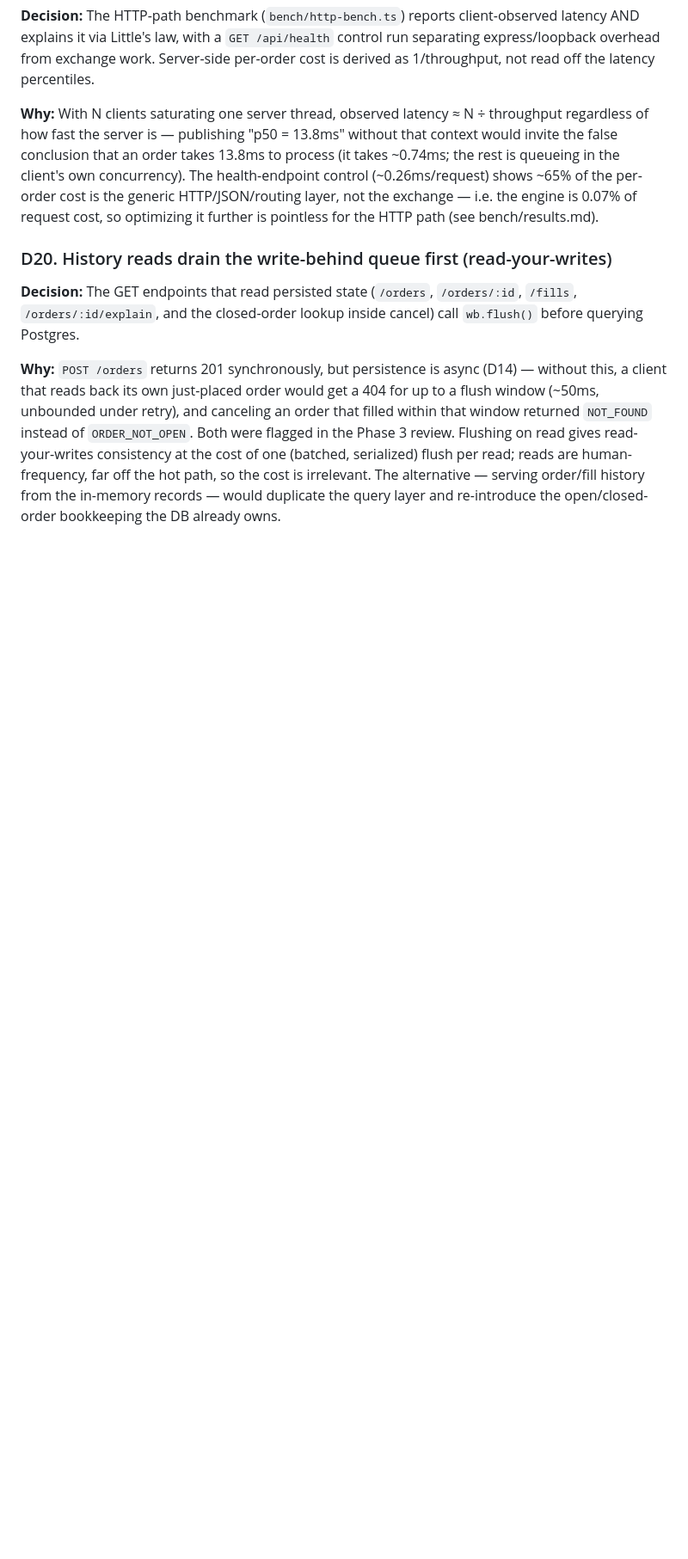
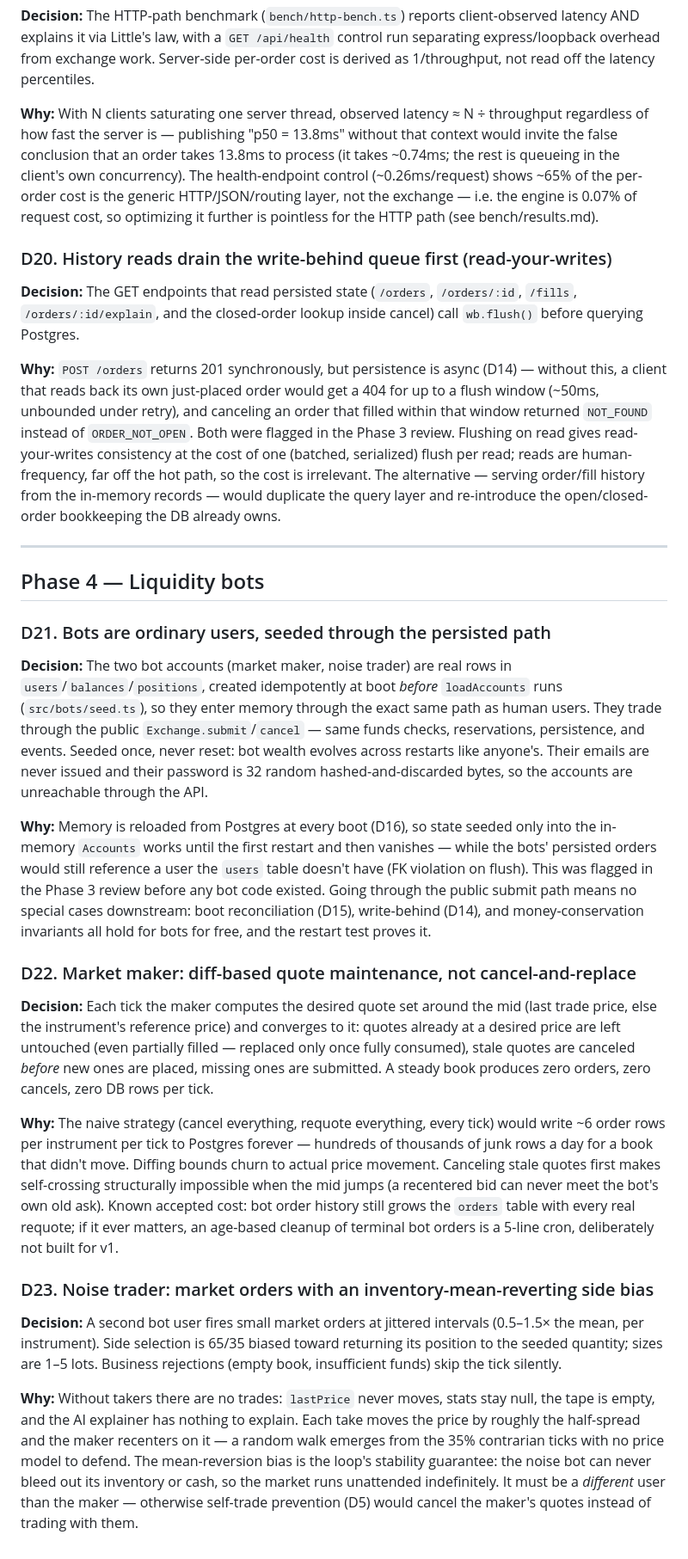
Before and after one commit to AnshadityaSharma/Trading-Exchange-Simulator, a Markdown page: docs/decisions.md, the part around the change. Shown at 86% size. Rendered like a GitHub page; blank space fills up the shorter version.

Commit message:
log phase 4 bot decisions and the persisted-seeding lesson

```diff
--- a/docs/decisions.md
+++ b/docs/decisions.md
@@ -144,3 +144,25 @@ Written as interview prep: each entry answers "why did you do it this way?"
 **Decision:** The GET endpoints that read persisted state (`/orders`, `/orders/:id`, `/fills`, `/orders/:id/explain`, and the closed-order lookup inside cancel) call `wb.flush()` before querying Postgres.
 
 **Why:** `POST /orders` returns 201 synchronously, but persistence is async (D14) — without this, a client that reads back its own just-placed order would get a 404 for up to a flush window (~50ms, unbounded under retry), and canceling an order that filled within that window returned `NOT_FOUND` instead of `ORDER_NOT_OPEN`. Both were flagged in the Phase 3 review. Flushing on read gives read-your-writes consistency at the cost of one (batched, serialized) flush per read; reads are human-frequency, far off the hot path, so the cost is irrelevant. The alternative — serving order/fill history from the in-memory records — would duplicate the query layer and re-introduce the open/closed-order bookkeeping the DB already owns.
+
+---
+
+## Phase 4 — Liquidity bots
+
+### D21. Bots are ordinary users, seeded through the persisted path
+
+**Decision:** The two bot accounts (market maker, noise trader) are real rows in `users`/`balances`/`positions`, created idempotently at boot *before* `loadAccounts` runs (`src/bots/seed.ts`), so they enter memory through the exact same path as human users. They trade through the public `Exchange.submit`/`cancel` — same funds checks, reservations, persistence, and events. Seeded once, never reset: bot wealth evolves across restarts like anyone's. Their emails are never issued and their password is 32 random hashed-and-discarded bytes, so the accounts are unreachable through the API.
+
+**Why:** Memory is reloaded from Postgres at every boot (D16), so state seeded only into the in-memory `Accounts` works until the first restart and then vanishes — while the bots' persisted orders would still reference a user the `users` table doesn't have (FK violation on flush). This was flagged in the Phase 3 review before any bot code existed. Going through the public submit path means no special cases downstream: boot reconciliation (D15), write-behind (D14), and money-conservation invariants all hold for bots for free, and the restart test proves it.
+
+### D22. Market maker: diff-based quote maintenance, not cancel-and-replace
+
+**Decision:** Each tick the maker computes the desired quote set around the mid (last trade price, else the instrument's reference price) and converges to it: quotes already at a desired price are left untouched (even partially filled — replaced only once fully consumed), stale quotes are canceled *before* new ones are placed, missing ones are submitted. A steady book produces zero orders, zero cancels, zero DB rows per tick.
+
+**Why:** The naive strategy (cancel everything, requote everything, every tick) would write ~6 order rows per instrument per tick to Postgres forever — hundreds of thousands of junk rows a day for a book that didn't move. Diffing bounds churn to actual price movement. Canceling stale quotes first makes self-crossing structurally impossible when the mid jumps (a recentered bid can never meet the bot's own old ask). Known accepted cost: bot order history still grows the `orders` table with every real requote; if it ever matters, an age-based cleanup of terminal bot orders is a 5-line cron, deliberately not built for v1.
+
+### D23. Noise trader: market orders with an inventory-mean-reverting side bias
+
+**Decision:** A second bot user fires small market orders at jittered intervals (0.5–1.5× the mean, per instrument). Side selection is 65/35 biased toward returning its position to the seeded quantity; sizes are 1–5 lots. Business rejections (empty book, insufficient funds) skip the tick silently.
+
+**Why:** Without takers there are no trades: `lastPrice` never moves, stats stay null, the tape is empty, and the AI explainer has nothing to explain. Each take moves the price by roughly the half-spread and the maker recenters on it — a random walk emerges from the 35% contrarian ticks with no price model to defend. The mean-reversion bias is the loop's stability guarantee: the noise bot can never bleed out its inventory or cash, so the market runs unattended indefinitely. It must be a *different* user than the maker — otherwise self-trade prevention (D5) would cancel the maker's quotes instead of trading with them.
```
Also changed, not shown: notes/seed-state-through-persisted-path.md (added, +19 -0 lines).
